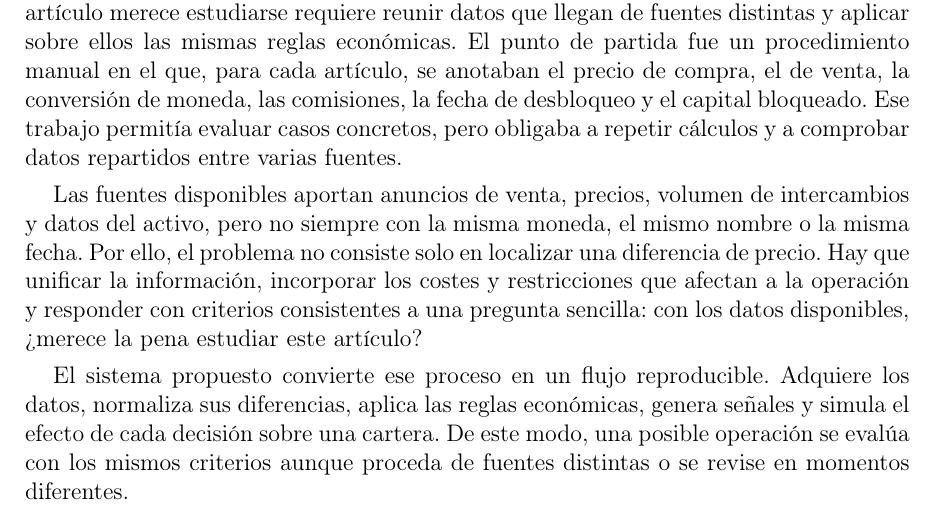
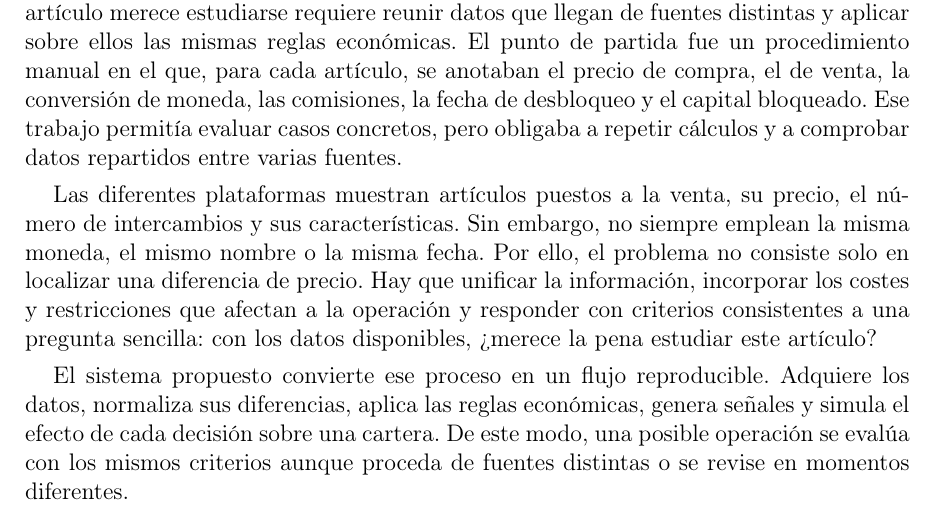
Before and after one commit to STOSKR/TFM-CSFlipper, a LaTeX thesis (TFM/main.tex, which reads TFM/sections/01_introduccion.tex): part of page 13 of 59, cut so that both start at the same text. Compiled offline with pdfLaTeX.

Commit message:
docs(tfm): aclarar fuentes de mercado

```diff
--- a/TFM/sections/01_introduccion.tex
+++ b/TFM/sections/01_introduccion.tex
@@ -16,7 +16,7 @@ El caso de estudio es el mercado de objetos de \textit{Counter-Strike 2}, un vid
 
 La comparación de precios entre plataformas plantea un problema único: decidir si un artículo merece estudiarse requiere reunir datos que llegan de fuentes distintas y aplicar sobre ellos las mismas reglas económicas. El punto de partida fue un procedimiento manual en el que, para cada artículo, se anotaban el precio de compra, el de venta, la conversión de moneda, las comisiones, la fecha de desbloqueo y el capital bloqueado. Ese trabajo permitía evaluar casos concretos, pero obligaba a repetir cálculos y a comprobar datos repartidos entre varias fuentes.
 
-Las fuentes disponibles aportan anuncios de venta, precios, volumen de intercambios y datos del activo, pero no siempre con la misma moneda, el mismo nombre o la misma fecha. Por ello, el problema no consiste solo en localizar una diferencia de precio. Hay que unificar la información, incorporar los costes y restricciones que afectan a la operación y responder con criterios consistentes a una pregunta sencilla: con los datos disponibles, ¿merece la pena estudiar este artículo?
+Las diferentes plataformas muestran artículos puestos a la venta, su precio, el número de intercambios y sus características. Sin embargo, no siempre emplean la misma moneda, el mismo nombre o la misma fecha. Por ello, el problema no consiste solo en localizar una diferencia de precio. Hay que unificar la información, incorporar los costes y restricciones que afectan a la operación y responder con criterios consistentes a una pregunta sencilla: con los datos disponibles, ¿merece la pena estudiar este artículo?
 
 El sistema propuesto convierte ese proceso en un flujo reproducible. Adquiere los datos, normaliza sus diferencias, aplica las reglas económicas, genera señales y simula el efecto de cada decisión sobre una cartera. De este modo, una posible operación se evalúa con los mismos criterios aunque proceda de fuentes distintas o se revise en momentos diferentes.
 
```
Also changed, not shown: TFM/main.pdf.
